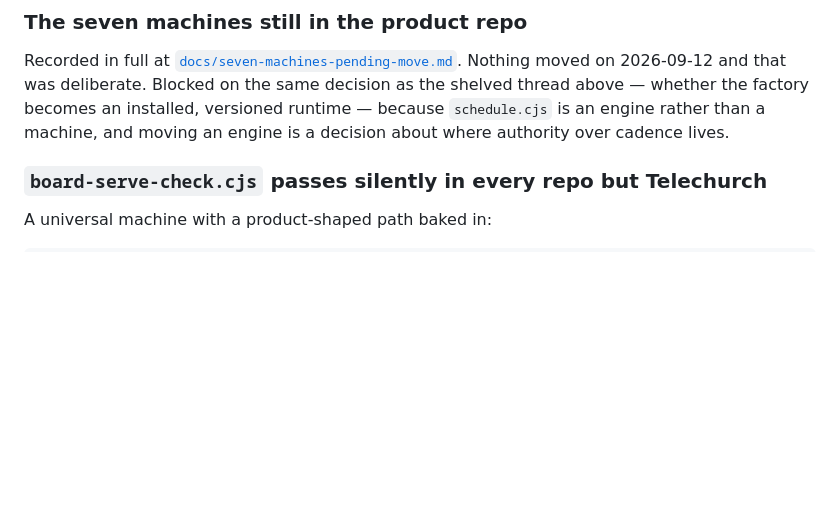
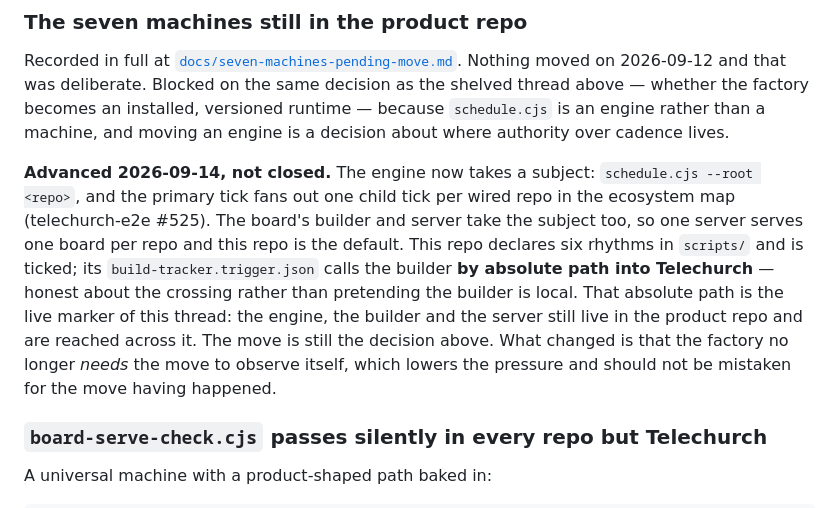
Before and after one commit to lightedcandle/refer-script-factory, a Markdown page: .claude/agent-context/shelf.md, the part around the change. Drawn GitHub-style; blank space fills up the shorter version.

Commit message:
Shelf: the engine takes a subject now; the seven-machines thread is advanced, not closed
schedule.cjs --root, fan-out per wired repo, one server per repo, this repo
default and ticked (telechurch-e2e #525, ab0eb63 here). The absolute path in
scripts/build-tracker.trigger.json is the live marker that the engine,
builder and server still live in the product repo. Recorded so the lowered
pressure is not mistaken for the move having happened.

Co-Authored-By: Claude Fable 5.1 <noreply@anthropic.com>

```diff
--- a/.claude/agent-context/shelf.md
+++ b/.claude/agent-context/shelf.md
@@ -280,6 +280,19 @@ decision as the shelved thread above — whether the factory becomes an installe
 versioned runtime — because `schedule.cjs` is an engine rather than a machine,
 and moving an engine is a decision about where authority over cadence lives.
 
+**Advanced 2026-09-14, not closed.** The engine now takes a subject: `schedule.cjs
+--root <repo>`, and the primary tick fans out one child tick per wired repo in
+the ecosystem map (telechurch-e2e #525). The board's builder and server take
+the subject too, so one server serves one board per repo and this repo is the
+default. This repo declares six rhythms in `scripts/` and is ticked; its
+`build-tracker.trigger.json` calls the builder **by absolute path into
+Telechurch** — honest about the crossing rather than pretending the builder is
+local. That absolute path is the live marker of this thread: the engine, the
+builder and the server still live in the product repo and are reached across
+it. The move is still the decision above. What changed is that the factory no
+longer *needs* the move to observe itself, which lowers the pressure and
+should not be mistaken for the move having happened.
+
 ### `board-serve-check.cjs` passes silently in every repo but Telechurch
 
 A universal machine with a product-shaped path baked in:
```
